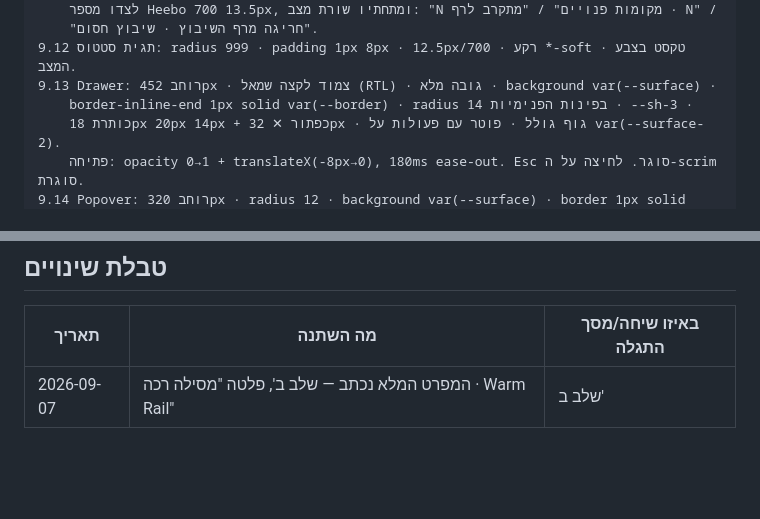
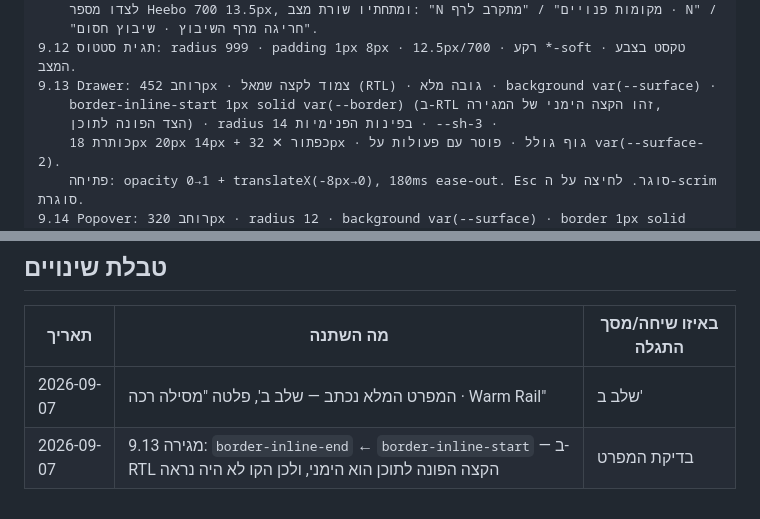
Before and after one commit to sg437/rishum-ganim, a Markdown page: docs/design-central/DESIGN-SPEC.md, 2 parts joined by grey strips. GitHub-like rendering; blank space fills up the shorter version.

Commit message:
עיצוב המרכזי: תיקון צד הגבול של המגירה במפרט (RTL)
המגירה צמודה לקצה השמאלי, ולכן הצד הפונה לתוכן הוא הימני — inline-start
ב-RTL. עם border-inline-end הקו נצבע על הדופן החיצונית ולא נראה כלל.

Co-Authored-By: Claude Opus 5 <noreply@anthropic.com>
Claude-Session: https://claude.ai/code/session_01K6rBEDz4FgZZheCGzY6prs

```diff
--- a/docs/design-central/DESIGN-SPEC.md
+++ b/docs/design-central/DESIGN-SPEC.md
@@ -186,7 +186,8 @@ body { font-variant-numeric: tabular-nums }
     "חריגה מרף השיבוץ · שיבוץ חסום".
 9.12 תגית סטטוס: radius 999 · padding 1px 8px · 12.5px/700 · רקע *-soft · טקסט בצבע המצב.
 9.13 Drawer: רוחב 452px · צמוד לקצה שמאל (RTL) · גובה מלא · background var(--surface) ·
-    border-inline-end 1px solid var(--border) · radius 14 בפינות הפנימיות · --sh-3 ·
+    border-inline-start 1px solid var(--border) (ב-RTL זהו הקצה הימני של המגירה,
+    הצד הפונה לתוכן) · radius 14 בפינות הפנימיות · --sh-3 ·
     כותרת 18px 20px 14px + כפתור ✕ 32px · גוף גולל · פוטר עם פעולות על var(--surface-2).
     פתיחה: opacity 0→1 + translateX(-8px→0), 180ms ease-out. Esc סוגר. לחיצה על ה-scrim סוגרת.
 9.14 Popover: רוחב 320px · radius 12 · background var(--surface) · border 1px solid var(--border-strong) ·
@@ -264,3 +265,4 @@ prefers-reduced-motion: reduce → כל ה-transition ל-0ms.
 | תאריך | מה השתנה | באיזו שיחה/מסך התגלה |
 |---|---|---|
 | 2026-09-07 | המפרט המלא נכתב — שלב ב', פלטה "מסילה רכה · Warm Rail" | שלב ב' |
+| 2026-09-07 | 9.13 מגירה: `border-inline-end` ← `border-inline-start` — ב-RTL הקצה הפונה לתוכן הוא הימני, ולכן הקו לא היה נראה | בדיקת המפרט |
```
